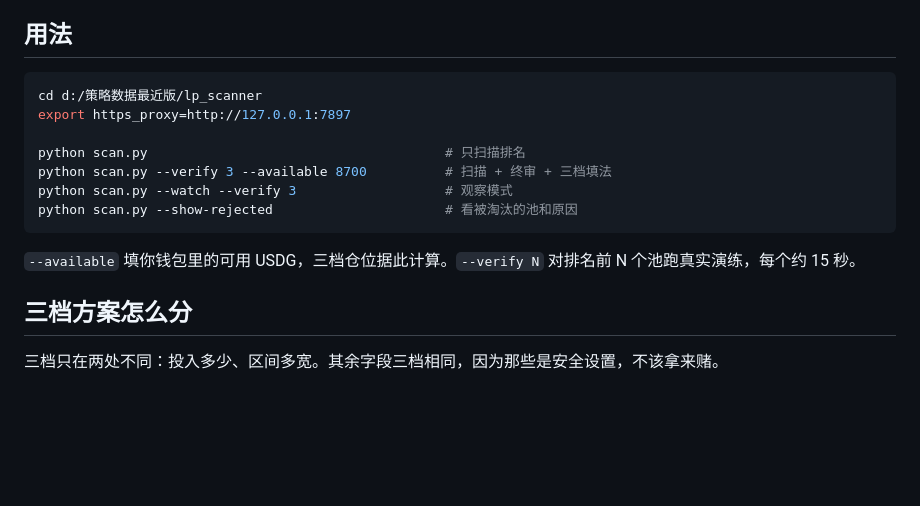
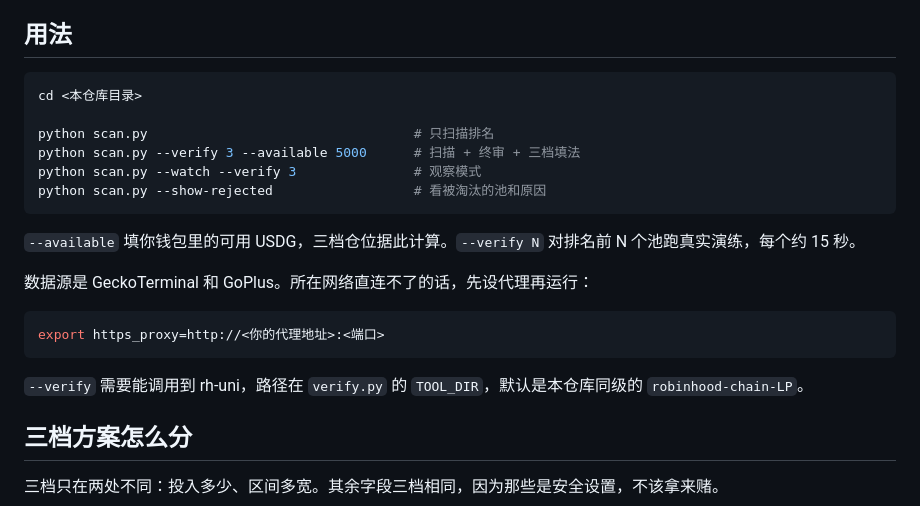
Before and after one commit to cool5439d-jpg/lp-scanner, a Markdown page: README.md, the part around the change. Rendered like a GitHub page; blank space fills up the shorter version.

Commit message:
docs: drop local machine details from the usage section
The README hardcoded a local working directory and a proxy address on a
specific port. Neither is reachable by anyone else and both leak more about
the author's setup than the instructions need. Replaced with placeholders and
a note on where verify.py expects to find rh-uni.

Co-Authored-By: Claude Fable 5.1 <noreply@anthropic.com>

````diff
--- a/README.md
+++ b/README.md
@@ -7,16 +7,23 @@
 ## 用法
 
 ```bash
-cd d:/策略数据最近版/lp_scanner
-export https_proxy=http://127.0.0.1:7897
+cd <本仓库目录>
 
-python scan.py                                      # 只扫描排名
-python scan.py --verify 3 --available 8700          # 扫描 + 终审 + 三档填法
-python scan.py --watch --verify 3                   # 观察模式
-python scan.py --show-rejected                      # 看被淘汰的池和原因
+python scan.py                                  # 只扫描排名
+python scan.py --verify 3 --available 5000      # 扫描 + 终审 + 三档填法
+python scan.py --watch --verify 3               # 观察模式
+python scan.py --show-rejected                  # 看被淘汰的池和原因
 ```
 
 `--available` 填你钱包里的可用 USDG，三档仓位据此计算。`--verify N` 对排名前 N 个池跑真实演练，每个约 15 秒。
+
+数据源是 GeckoTerminal 和 GoPlus。所在网络直连不了的话，先设代理再运行：
+
+```bash
+export https_proxy=http://<你的代理地址>:<端口>
+```
+
+`--verify` 需要能调用到 rh-uni，路径在 `verify.py` 的 `TOOL_DIR`，默认是本仓库同级的 `robinhood-chain-LP`。
 
 ## 三档方案怎么分
 
````
